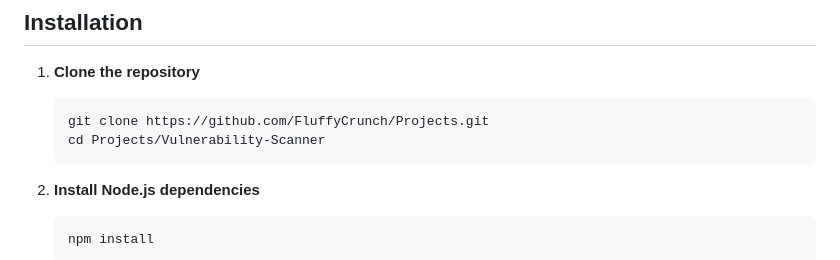
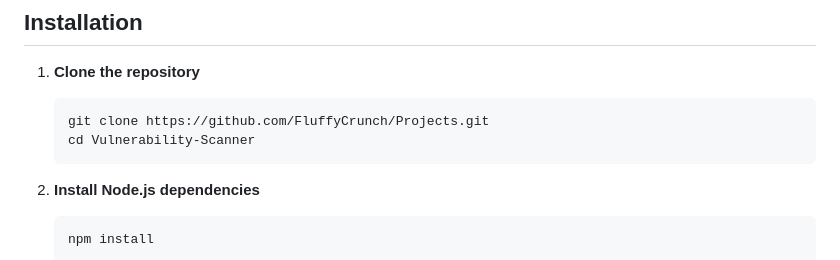
Before and after one commit to FluffyCrunch/Projects, a Markdown page: Vulnerability-Scanner/README.md, the part around the change. Drawn GitHub-style.

````diff
--- a/Vulnerability-Scanner/README.md
+++ b/Vulnerability-Scanner/README.md
@@ -38,7 +38,7 @@ A comprehensive web application vulnerability scanner that detects various secur
 1. **Clone the repository**
    ```bash
    git clone https://github.com/FluffyCrunch/Projects.git
-   cd Projects/Vulnerability-Scanner
+   cd Vulnerability-Scanner
    ```
 
 2. **Install Node.js dependencies**
````
